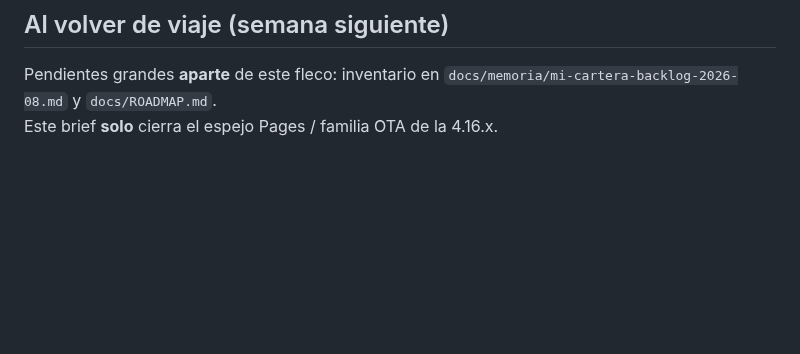
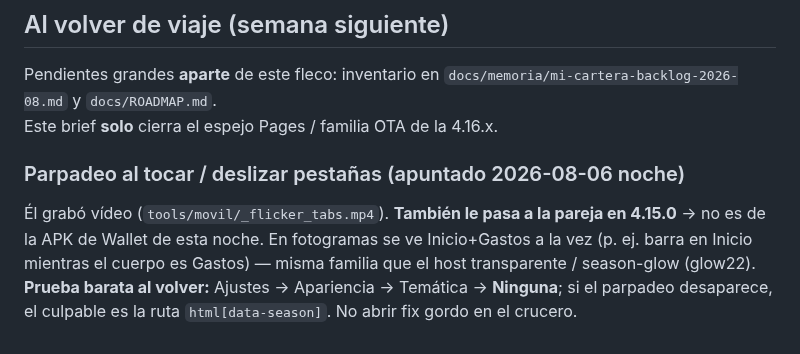
Before and after one commit to JuanjoAvila/Mi-Cartera, a Markdown page: docs/briefs/brief-crucero-verificar-pages.md, the part around the change. GitHub-like rendering; blank space fills up the shorter version.

Commit message:
docs: parpadeo tabs (4.15+) aparcado para despues del crucero
Misma familia host transparente/season; confirmar con Tematica Ninguna.

Co-authored-by: Cursor <cursoragent@cursor.com>

```diff
--- a/docs/briefs/brief-crucero-verificar-pages.md
+++ b/docs/briefs/brief-crucero-verificar-pages.md
@@ -91,3 +91,11 @@ Migración importante: `0020_expenses_divisa.sql`. Sin tipo FX en Ajustes → Di
 
 Pendientes grandes **aparte** de este fleco: inventario en `docs/memoria/mi-cartera-backlog-2026-08.md` y `docs/ROADMAP.md`.
 Este brief **solo** cierra el espejo Pages / familia OTA de la 4.16.x.
+
+### Parpadeo al tocar / deslizar pestañas (apuntado 2026-08-06 noche)
+
+Él grabó vídeo (`tools/movil/_flicker_tabs.mp4`). **También le pasa a la pareja en 4.15.0** → no es
+de la APK de Wallet de esta noche. En fotogramas se ve Inicio+Gastos a la vez (p. ej. barra en
+Inicio mientras el cuerpo es Gastos) — misma familia que el host transparente / season-glow
+(glow22). **Prueba barata al volver:** Ajustes → Apariencia → Temática → **Ninguna**; si el
+parpadeo desaparece, el culpable es la ruta `html[data-season]`. No abrir fix gordo en el crucero.
```
